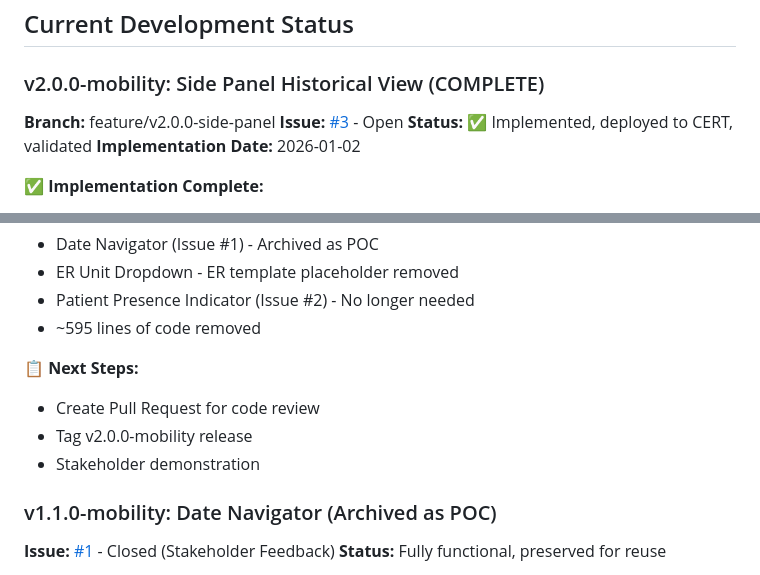
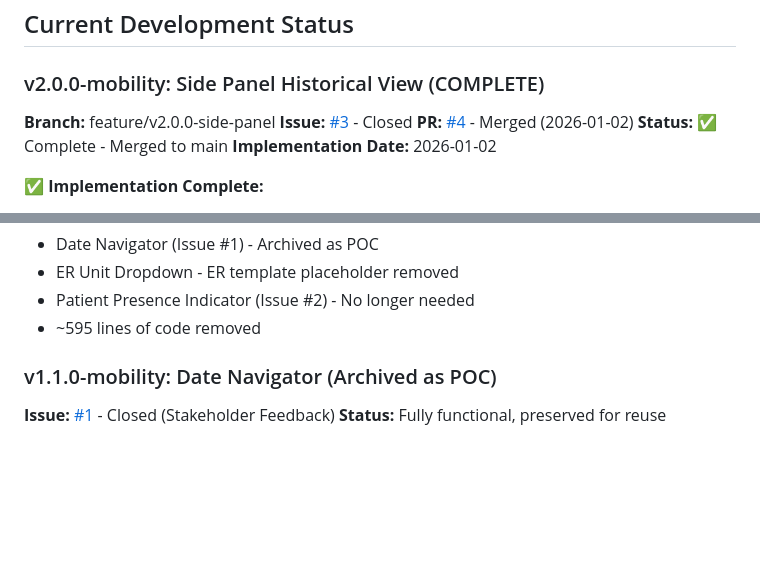
Before and after one commit to troyshelton/mobility-dashboard-v2, a Markdown page: CLAUDE.md, 2 parts joined by grey strips. GitHub-like rendering; blank space fills up the shorter version.

Commit message:
docs: remove stale v2.0.0 next steps from CLAUDE.md
- Updated Issue #3 status to Closed
- Added PR #4 reference (merged 2026-01-02)
- Removed outdated "Next Steps" section (PR already merged)

Co-Authored-By: Claude Opus 4.5 <noreply@anthropic.com>

```diff
--- a/CLAUDE.md
+++ b/CLAUDE.md
@@ -224,8 +224,9 @@ Reply "approved" to deploy.
 ### v2.0.0-mobility: Side Panel Historical View (COMPLETE)
 
 **Branch:** feature/v2.0.0-side-panel
-**Issue:** [#3](https://github.com/troyshelton/mobility-dashboard-v2/issues/3) - Open
-**Status:** ✅ Implemented, deployed to CERT, validated
+**Issue:** [#3](https://github.com/troyshelton/mobility-dashboard-v2/issues/3) - Closed
+**PR:** [#4](https://github.com/troyshelton/mobility-dashboard-v2/pull/4) - Merged (2026-01-02)
+**Status:** ✅ Complete - Merged to main
 **Implementation Date:** 2026-01-02
 
 **✅ Implementation Complete:**
@@ -248,11 +249,6 @@ Reply "approved" to deploy.
 - ER Unit Dropdown - ER template placeholder removed
 - Patient Presence Indicator (Issue #2) - No longer needed
 - ~595 lines of code removed
-
-**📋 Next Steps:**
-- Create Pull Request for code review
-- Tag v2.0.0-mobility release
-- Stakeholder demonstration
 
 ### v1.1.0-mobility: Date Navigator (Archived as POC)
 
```
